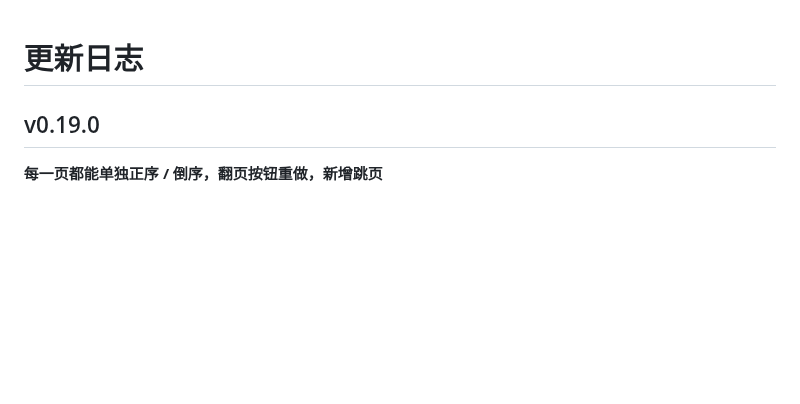
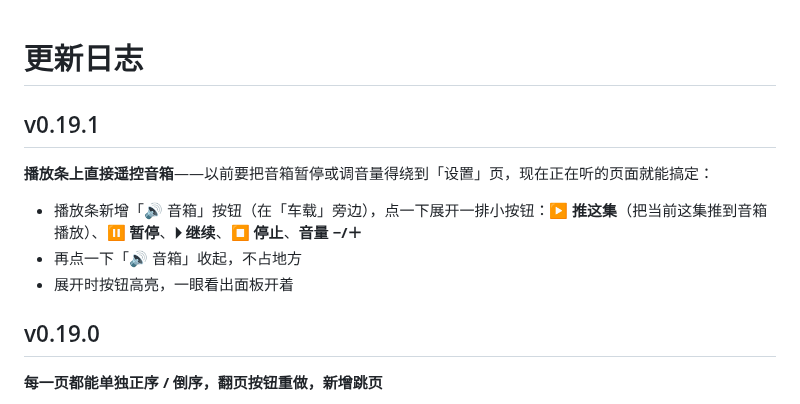
Before and after one commit to cai55667788/songloft-ximalaya, a Markdown page: CHANGELOG.md, the part around the change. GitHub-like rendering; blank space fills up the shorter version.

Commit message:
feat: v0.19.1

```diff
--- a/CHANGELOG.md
+++ b/CHANGELOG.md
@@ -1,4 +1,13 @@
 # 更新日志
+
+## v0.19.1
+
+**播放条上直接遥控音箱**——以前要把音箱暂停或调音量得绕到「设置」页，现在正在听的页面就能搞定：
+
+- 播放条新增「🔊 音箱」按钮（在「车载」旁边），点一下展开一排小按钮：**▶ 推这集**（把当前这集推到音箱播放）、**⏸ 暂停**、**⏵ 继续**、**⏹ 停止**、**音量 −/＋**
+- 再点一下「🔊 音箱」收起，不占地方
+- 展开时按钮高亮，一眼看出面板开着
+
 
 ## v0.19.0
 
```
